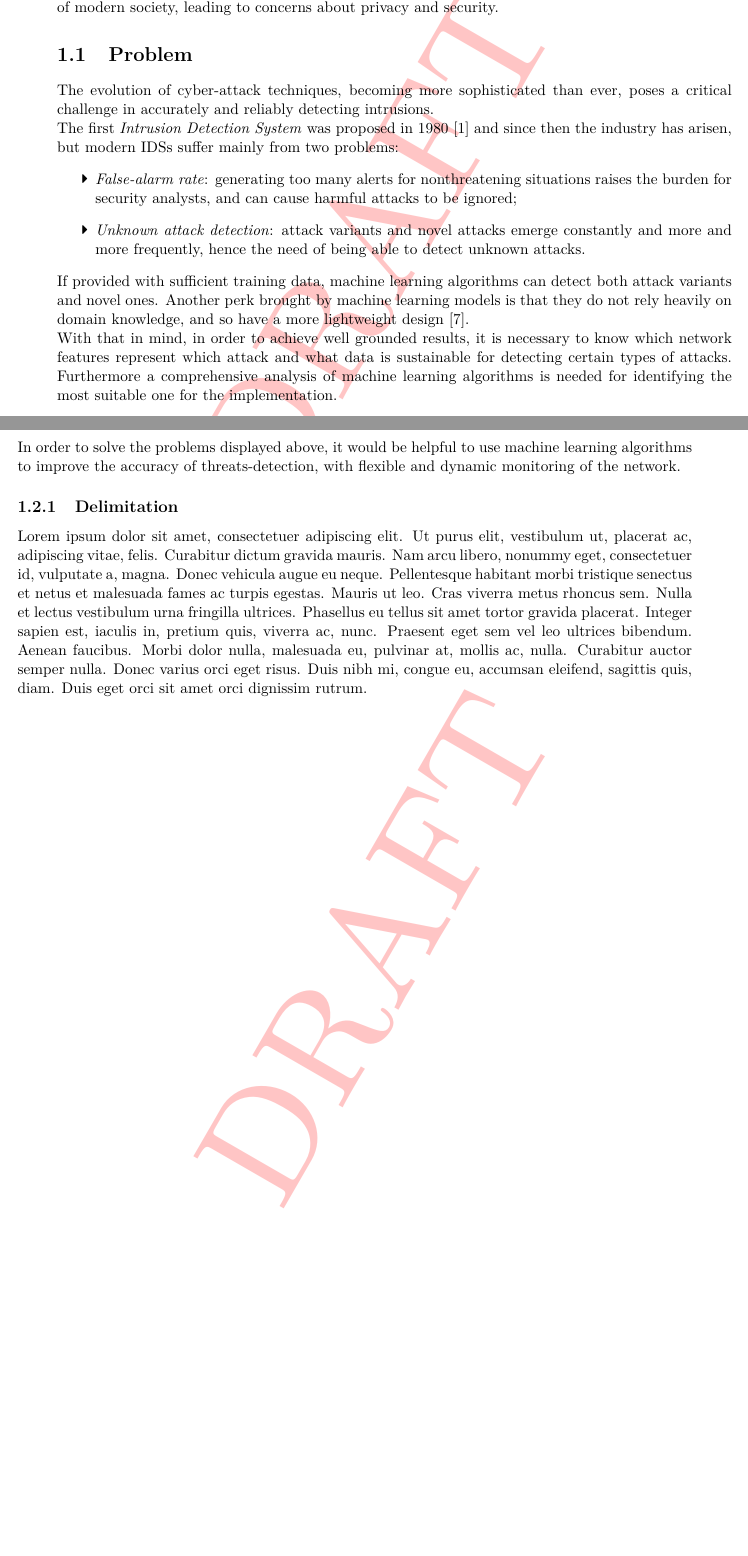
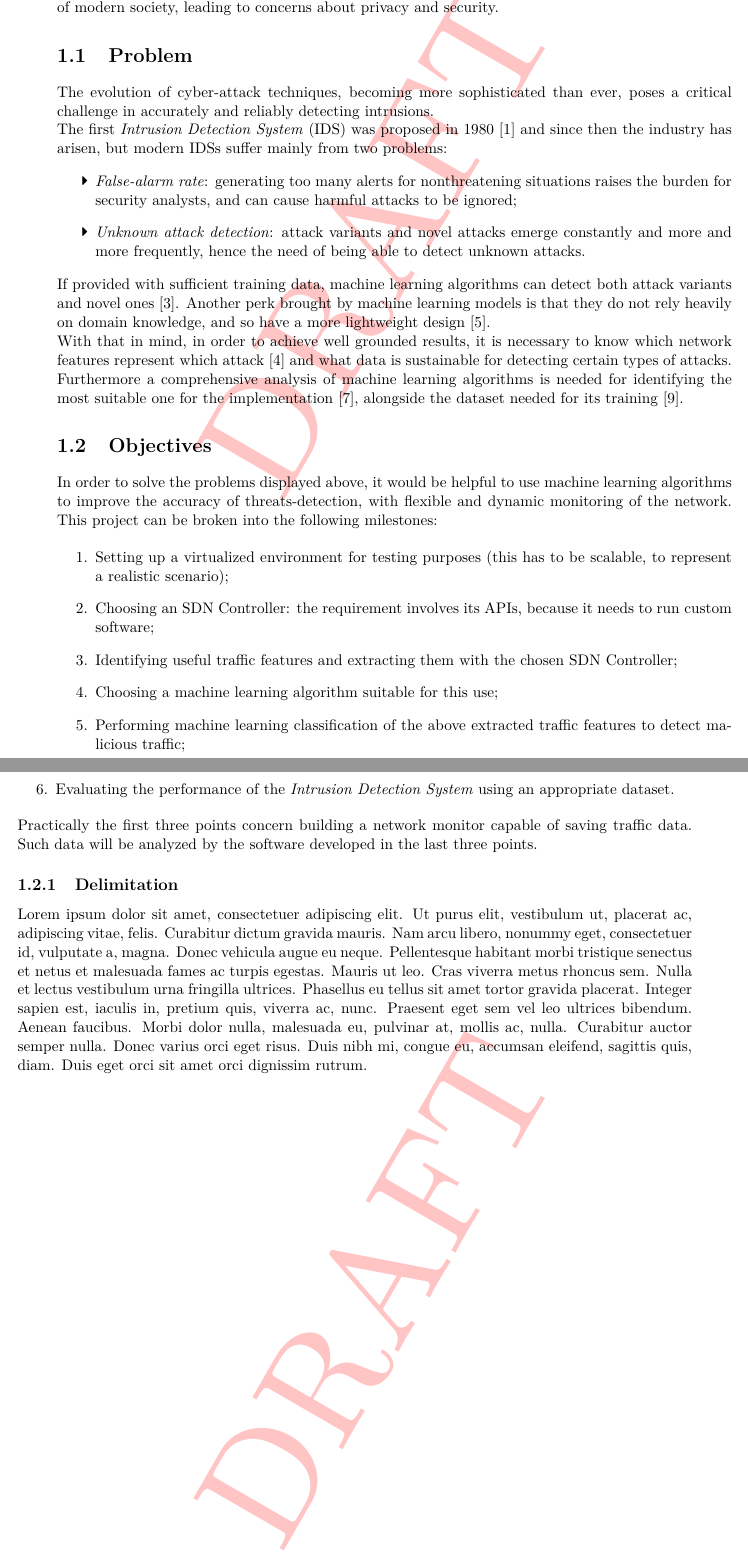
Before and after one commit to GiovanniBaccichet/BachelorThesis, a LaTeX thesis (thesis.tex, which reads chapters/chapter1.tex): two parts of pages 5 and 6 of 39, joined at a grey line, cut so that both start at the same text, the shorter picture padded with empty space. Compiled offline with pdfLaTeX.

Commit message:
Problem and Objectives section update

```diff
--- a/chapters/chapter1.tex
+++ b/chapters/chapter1.tex
@@ -13,12 +13,12 @@ Nowadays, with broad adoption of digital technologies, mass-communication repres
 \section{Problem}
 \label{sec:problem}
 
-The evolution of cyber-attack techniques, becoming more sophisticated than ever, poses a critical challenge in accurately and reliably detecting intrusions.\\ The first \textit{Intrusion Detection System} was proposed in 1980 \cite{Andreson1980} and since then the industry has arisen, but modern IDSs suffer mainly from two problems:
+The evolution of cyber-attack techniques, becoming more sophisticated than ever, poses a critical challenge in accurately and reliably detecting intrusions.\\ The first \textit{Intrusion Detection System} (IDS) was proposed in 1980 \cite{Andreson1980} and since then the industry has arisen, but modern IDSs suffer mainly from two problems:
 \begin{itemize}
     \item[\faCaretRight] \textit{False-alarm rate}: generating too many alerts for nonthreatening situations raises the burden for security analysts, and can cause harmful attacks to be ignored;
     \item[\faCaretRight] \textit{Unknown attack detection}: attack variants and novel attacks emerge constantly and more and more frequently, hence the need of being able to detect unknown attacks.
 \end{itemize}
-If provided with sufficient training data, machine learning algorithms can detect both attack variants and novel ones. Another perk brought by machine learning models is that they do not rely heavily on domain knowledge, and so have a more lightweight design \cite{Liu2019}. \\ With that in mind, in order to achieve well grounded results, it is necessary to know which network features represent which attack and what data is sustainable for detecting certain types of attacks. Furthermore a comprehensive analysis of machine learning algorithms is needed for identifying the most suitable one for the implementation.
+If provided with sufficient training data, machine learning algorithms can detect both attack variants and novel ones \cite{Hodo2017}. Another perk brought by machine learning models is that they do not rely heavily on domain knowledge, and so have a more lightweight design \cite{Khraisat2019}. \\ With that in mind, in order to achieve well grounded results, it is necessary to know which network features represent which attack \cite{Iglesias2015} and what data is sustainable for detecting certain types of attacks. Furthermore a comprehensive analysis of machine learning algorithms is needed for identifying the most suitable one for the implementation \cite{Liu2019}, alongside the dataset needed for its training \cite{Sharafaldin2019}.
 
 
 %----------------------------------------------------
@@ -28,8 +28,17 @@ If provided with sufficient training data, machine learning algorithms can detec
 \section{Objectives}
 \label{sec:objectives}
 
-\lipsum[1-2] \\
-In order to solve the problems displayed above, it would be helpful to use machine learning algorithms to improve the accuracy of threats-detection, with flexible and dynamic monitoring of the network.
+In order to solve the problems displayed above, it would be helpful to use machine learning algorithms to improve the accuracy of threats-detection, with flexible and dynamic monitoring of the network. This project can be broken into the following milestones:
+
+\begin{enumerate}
+    \item Setting up a virtualized environment for testing purposes (this has to be scalable, to represent a realistic scenario);
+    \item Choosing an SDN Controller: the requirement involves its APIs, because it needs to run custom software;
+    \item Identifying useful traffic features and extracting them with the chosen SDN Controller;
+    \item Choosing a machine learning algorithm suitable for this use;
+    \item Performing machine learning classification of the above extracted traffic features to detect malicious traffic;
+    \item Evaluating the performance of the \textit{Intrusion Detection System} using an appropriate dataset.
+\end{enumerate}
+Practically the first three points concern building a network monitor capable of saving traffic data. Such data will be analyzed by the software developed in the last three points.
 
 %----------------------------------------------------
 % DELIMITATION
```
Also changed, not shown: bibliography.bib (+7 -10 lines), chapters/chapter2.tex (+1 -1 lines).
